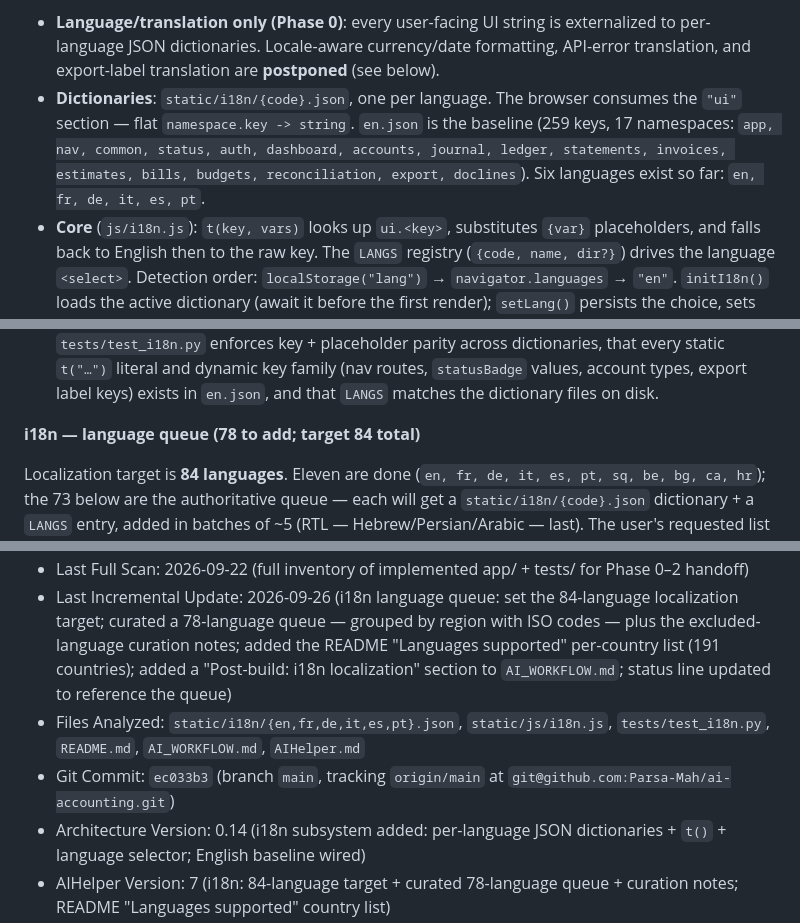
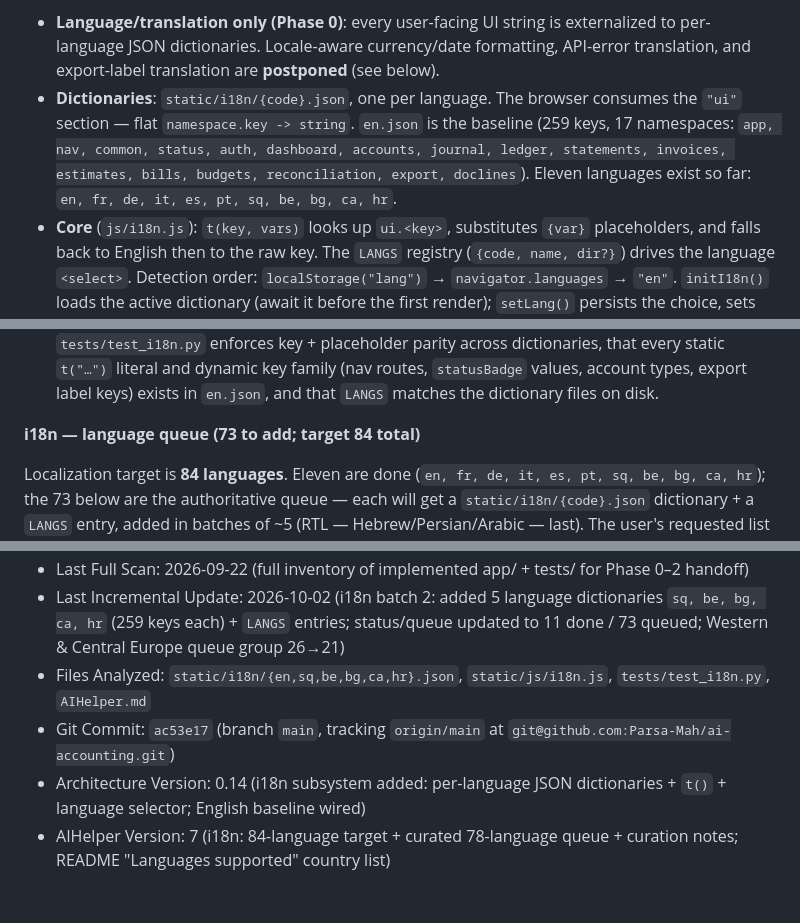
Before and after one commit to Parsa-Mah/ai-accounting, a Markdown page: AIHelper.md, 3 parts joined by grey strips. Rendered like a GitHub page; blank space fills up the shorter version.

Commit message:
Sync AIHelper after i18n batch 2: eleven languages (11/84 done, 73 queued), W&CE queue group 26→21, metadata → ac53e17

```diff
--- a/AIHelper.md
+++ b/AIHelper.md
@@ -138,12 +138,12 @@ Layering: `routers → services → models (SQLAlchemy) → SQLite`. The fronten
 **i18n (UI strings)**
 
 - **Language/translation only (Phase 0)**: every user-facing UI string is externalized to per-language JSON dictionaries. Locale-aware currency/date formatting, API-error translation, and export-label translation are **postponed** (see below).
-- **Dictionaries**: `static/i18n/{code}.json`, one per language. The browser consumes the `"ui"` section — flat `namespace.key -> string`. `en.json` is the baseline (259 keys, 17 namespaces: `app, nav, common, status, auth, dashboard, accounts, journal, ledger, statements, invoices, estimates, bills, budgets, reconciliation, export, doclines`). Six languages exist so far: `en, fr, de, it, es, pt`.
+- **Dictionaries**: `static/i18n/{code}.json`, one per language. The browser consumes the `"ui"` section — flat `namespace.key -> string`. `en.json` is the baseline (259 keys, 17 namespaces: `app, nav, common, status, auth, dashboard, accounts, journal, ledger, statements, invoices, estimates, bills, budgets, reconciliation, export, doclines`). Eleven languages exist so far: `en, fr, de, it, es, pt, sq, be, bg, ca, hr`.
 - **Core** (`js/i18n.js`): `t(key, vars)` looks up `ui.<key>`, substitutes `{var}` placeholders, and falls back to English then to the raw key. The `LANGS` registry (`{code, name, dir?}`) drives the language `<select>`. Detection order: `localStorage("lang")` → `navigator.languages` → `"en"`. `initI18n()` loads the active dictionary (await it before the first render); `setLang()` persists the choice, sets `<html lang/dir>`, and dispatches an `i18n:changed` document event.
 - **Wiring**: `router.js` awaits `initI18n()` before the first render, wires the topbar `#lang-select`, and re-renders the current route on `i18n:changed`. Every page calls `t()` for user-facing strings; `statusBadge()` in `ui.js` resolves `status.<key>`; `export.js` resolves report names via a `labelKey` per report.
 - **Adding a language**: create `static/i18n/{code}.json` with the same `ui` keys (and same `{placeholder}` sets) as `en.json`, then append `{code, name, dir?}` to `LANGS`. `tests/test_i18n.py` enforces key + placeholder parity across dictionaries, that every static `t("…")` literal and dynamic key family (nav routes, `statusBadge` values, account types, export label keys) exists in `en.json`, and that `LANGS` matches the dictionary files on disk.
 
-**i18n — language queue (78 to add; target 84 total)**
+**i18n — language queue (73 to add; target 84 total)**
 
 Localization target is **84 languages**. Eleven are done (`en, fr, de, it, es, pt, sq, be, bg, ca, hr`); the 73 below are the authoritative queue — each will get a `static/i18n/{code}.json` dictionary + a `LANGS` entry, added in batches of ~5 (RTL — Hebrew/Persian/Arabic — last). The user's requested list was curated: languages the model cannot translate reliably (low-resource, or sign languages) were dropped, and a country counts as "supported" only if it keeps at least one language (see README "Languages supported").
 
@@ -254,6 +254,6 @@ Deliberately out of scope: payroll, QBO sync, Stripe, OCR, nonprofit, multi-comp
 - Last Full Scan: 2026-09-22 (full inventory of implemented app/ + tests/ for Phase 0–2 handoff)
-- Last Incremental Update: 2026-09-26 (i18n language queue: set the 84-language localization target; curated a 78-language queue — grouped by region with ISO codes — plus the excluded-language curation notes; added the README "Languages supported" per-country list (191 countries); added a "Post-build: i18n localization" section to `AI_WORKFLOW.md`; status line updated to reference the queue)
-- Files Analyzed: `static/i18n/{en,fr,de,it,es,pt}.json`, `static/js/i18n.js`, `tests/test_i18n.py`, `README.md`, `AI_WORKFLOW.md`, `AIHelper.md`
-- Git Commit: `ec033b3` (branch `main`, tracking `origin/main` at `git@github.com:Parsa-Mah/ai-accounting.git`)
+- Last Incremental Update: 2026-10-02 (i18n batch 2: added 5 language dictionaries `sq, be, bg, ca, hr` (259 keys each) + `LANGS` entries; status/queue updated to 11 done / 73 queued; Western & Central Europe queue group 26→21)
+- Files Analyzed: `static/i18n/{en,sq,be,bg,ca,hr}.json`, `static/js/i18n.js`, `tests/test_i18n.py`, `AIHelper.md`
+- Git Commit: `ac53e17` (branch `main`, tracking `origin/main` at `git@github.com:Parsa-Mah/ai-accounting.git`)
 - Architecture Version: 0.14 (i18n subsystem added: per-language JSON dictionaries + `t()` + language selector; English baseline wired)
 - AIHelper Version: 7 (i18n: 84-language target + curated 78-language queue + curation notes; README "Languages supported" country list)
```
Also changed, not shown: other parts of AIHelper.md (+1 -1 lines).
